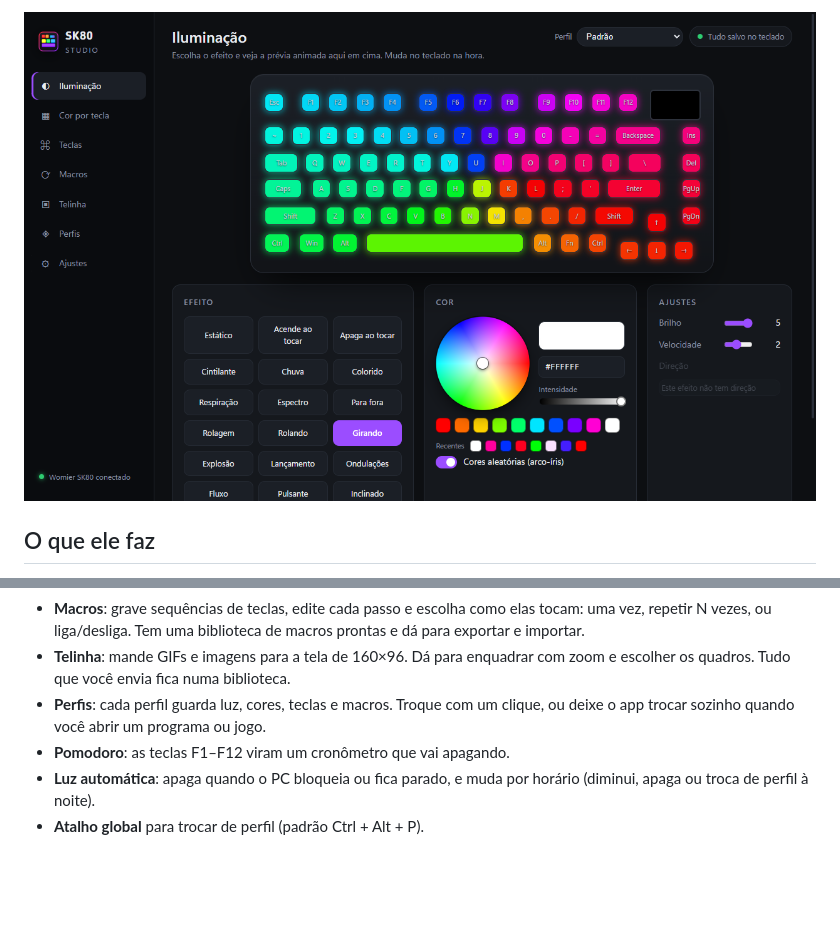
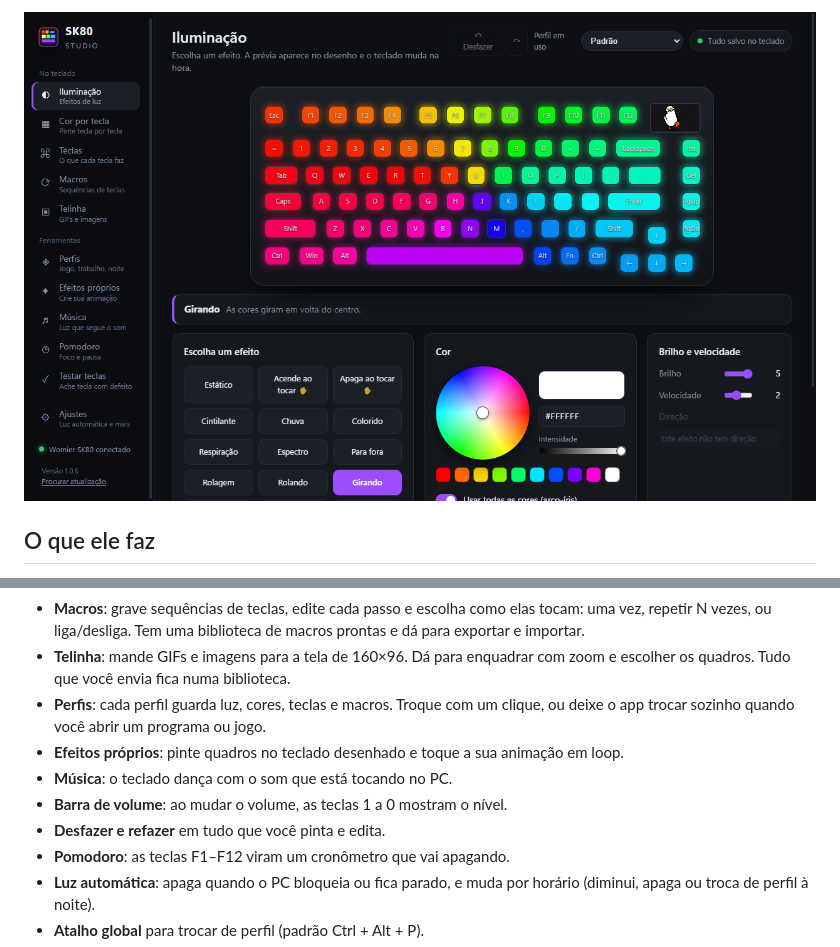
Before and after one commit to Kinglucas962/sk80-studio, a Markdown page: README.md, 2 parts joined by grey strips. GitHub-like rendering; pictures changed too: docs/screenshot.png; blank space fills up the shorter version.

```diff
--- a/README.md
+++ b/README.md
@@ -21,6 +21,10 @@
 - **Macros**: grave sequências de teclas, edite cada passo e escolha como elas tocam: uma vez, repetir N vezes, ou liga/desliga. Tem uma biblioteca de macros prontas e dá para exportar e importar.
 - **Telinha**: mande GIFs e imagens para a tela de 160×96. Dá para enquadrar com zoom e escolher os quadros. Tudo que você envia fica numa biblioteca.
 - **Perfis**: cada perfil guarda luz, cores, teclas e macros. Troque com um clique, ou deixe o app trocar sozinho quando você abrir um programa ou jogo.
+- **Efeitos próprios**: pinte quadros no teclado desenhado e toque a sua animação em loop.
+- **Música**: o teclado dança com o som que está tocando no PC.
+- **Barra de volume**: ao mudar o volume, as teclas 1 a 0 mostram o nível.
+- **Desfazer e refazer** em tudo que você pinta e edita.
 - **Pomodoro**: as teclas F1–F12 viram um cronômetro que vai apagando.
 - **Luz automática**: apaga quando o PC bloqueia ou fica parado, e muda por horário (diminui, apaga ou troca de perfil à noite).
 - **Atalho global** para trocar de perfil (padrão Ctrl + Alt + P).
```
Also changed, not shown: other parts of README.md (+1 -1 lines), docs/icon.png (added), docs/screenshot-efeitos.png (added), 14 other files.
